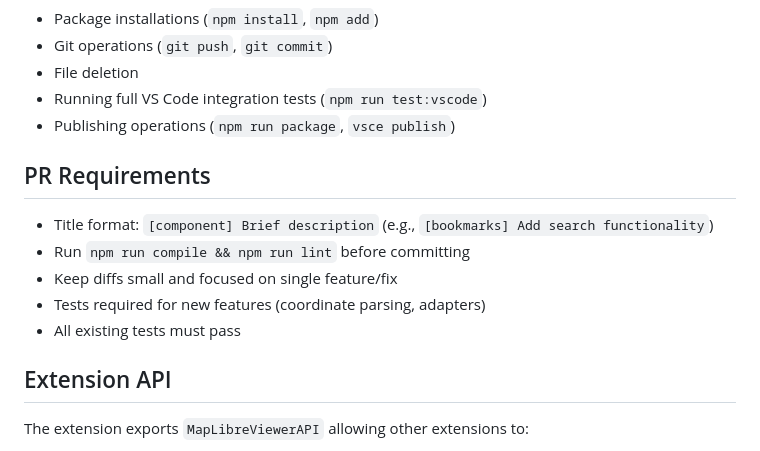
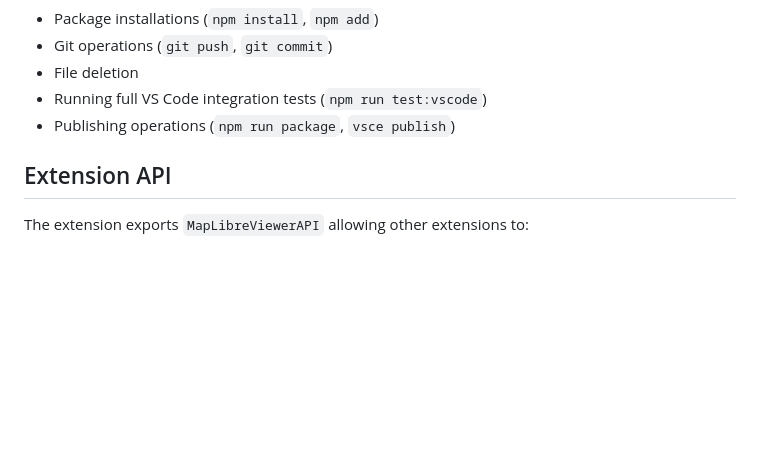
Before and after one commit to christofferlind/vscode-maplibre-viewer, a Markdown page: AGENTS.md, the part around one of its changes. GitHub-like rendering; blank space fills up the shorter version.

Commit message:
Minor update to AGENTS.md

```diff
--- a/AGENTS.md
+++ b/AGENTS.md
@@ -132,14 +133,6 @@ resources/
 - Running full VS Code integration tests (`npm run test:vscode`)
 - Publishing operations (`npm run package`, `vsce publish`)
 
-## PR Requirements
-
-- Title format: `[component] Brief description` (e.g., `[bookmarks] Add search functionality`)
-- Run `npm run compile && npm run lint` before committing
-- Keep diffs small and focused on single feature/fix
-- Tests required for new features (coordinate parsing, adapters)
-- All existing tests must pass
-
 ## Extension API
 
 The extension exports `MapLibreViewerAPI` allowing other extensions to:
```
Also changed, not shown: other parts of AGENTS.md (+1 -0 lines).
